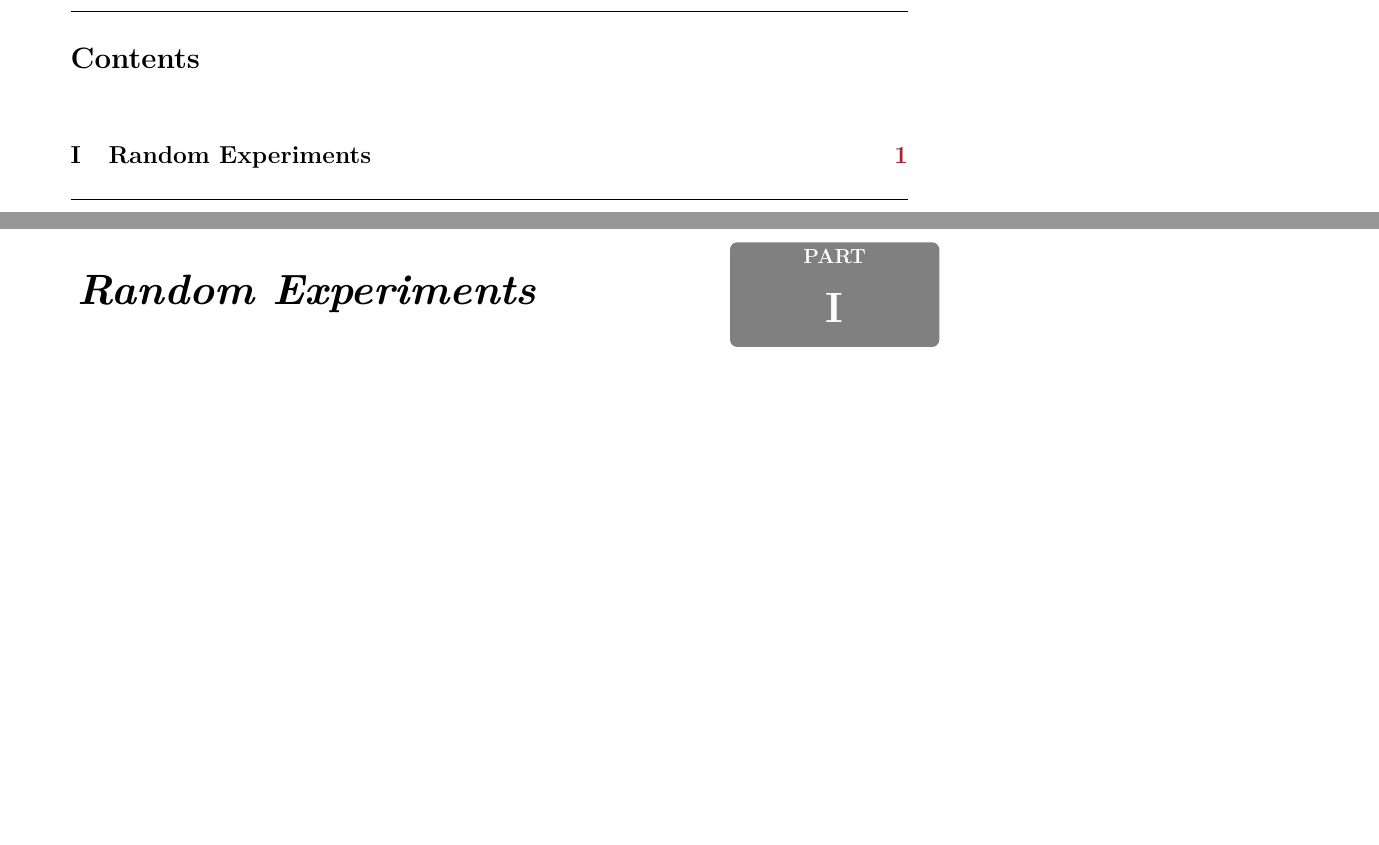
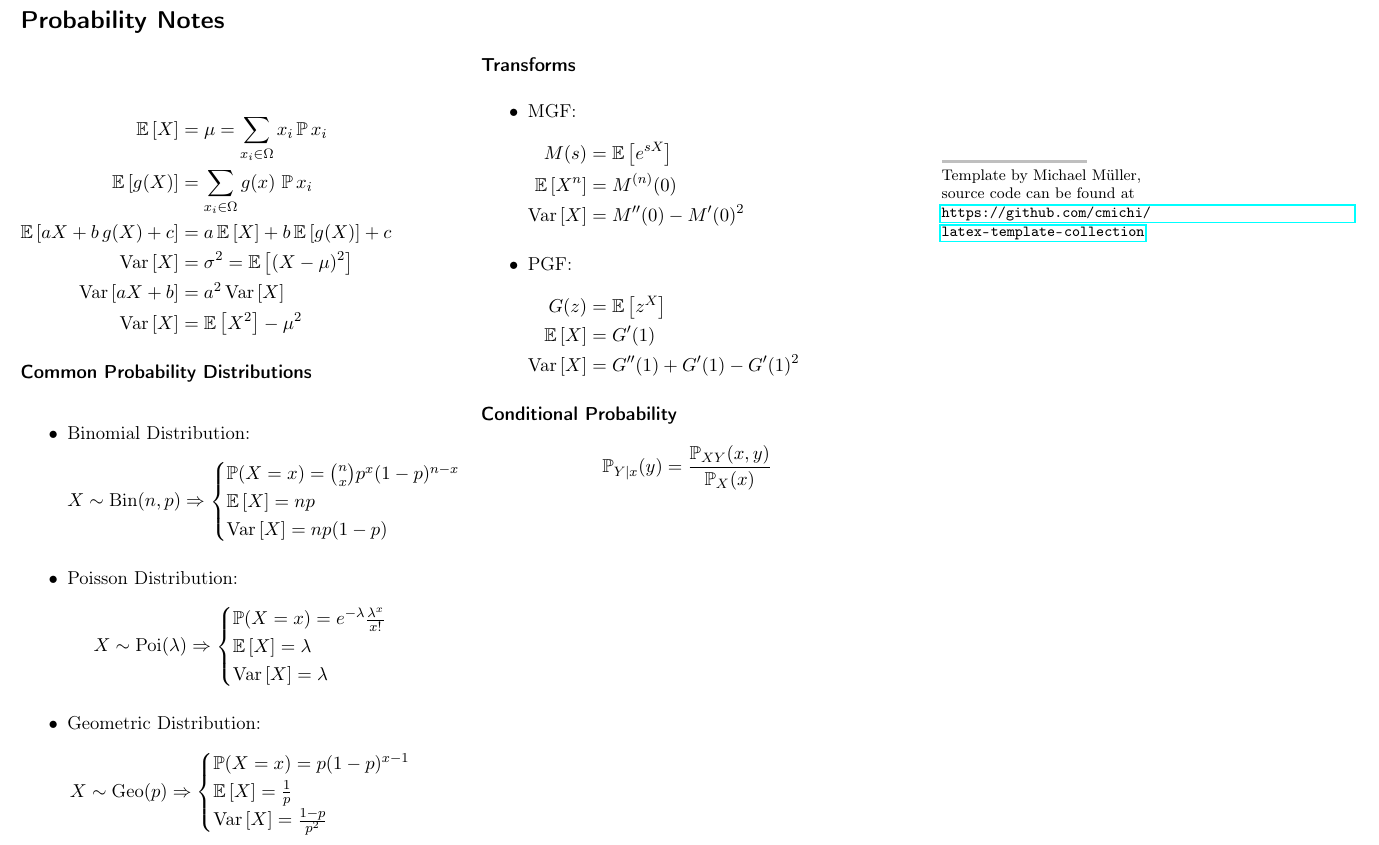
Before and after one commit to the-refrigerator/ULFG-Notes, a LaTeX document (Semester 3/Probability/main.tex): two parts of pages 2 and 3 of 3 before the commit and part of the page after it, the two joined at a grey line, cut at the place of the change, the shorter picture padded with empty space. Compiled offline with pdfLaTeX.

Commit message:
Probability partials

```diff
--- a/Semester 3/Probability/main.tex
+++ b/Semester 3/Probability/main.tex
@@ -13,5 +37,95 @@
 
 \begin{document}
-    \maketitle
-    \part{Random Experiments}
+
+\begin{picture}(297,210)
+	\put(10,200){
+		\begin{minipage}[t]{85mm}
+			\section*{Probability Notes}
+			\paragraph{} \ \\
+			\begin{flalign*}
+				\Ex{X} &= \mu = \sum_{x_i\in\Omega}x_i\P{x_i}&&\\
+				\Ex{g(X)} &= \sum_{x_i\in\Omega}g(x)\,\P{x_i}&&\\
+				\Ex{aX+b\,g(X)+c} &= a\Ex{X} + b\Ex{g(X)} + c&&\\
+				\Var{X} &= \sigma^2 = \Ex{(X-\mu)^2}&&\\
+				\Var{aX+b} &= a^2\Var{X}&&\\
+				\Var{X} &= \Ex{X^2} - \mu^2&&
+			\end{flalign*}
+			\paragraph{Common Probability Distributions} \ \\
+			\begin{itemize}
+				\item Binomial Distribution:
+				      \[
+					      X \sim \text{Bin}(n,p) \Rightarrow
+					      \begin{cases}
+						      \P(X=x) = \binom{n}{x} p^x (1-p)^{n-x} \\
+						      \Ex{X} = np                            \\
+						      \Var{X} = np(1-p)
+					      \end{cases}
+				      \]
+				\item Poisson Distribution:
+				      \[
+					      X \sim \text{Poi}(\lambda) \Rightarrow
+					      \begin{cases}
+						      \P(X=x) = e^{-\lambda} \frac{\lambda^x}{x!} \\
+						      \Ex{X} = \lambda                            \\
+						      \Var{X} = \lambda
+					      \end{cases}
+				      \]
+				\item Geometric Distribution:
+				      \[
+					      X \sim \text{Geo}(p) \Rightarrow
+					      \begin{cases}
+						      \P(X=x) = p(1-p)^{x-1} \\
+						      \Ex{X} = \frac{1}{p}   \\
+						      \Var{X} = \frac{1-p}{p^2}
+					      \end{cases}
+				      \]
+			\end{itemize}
+		\end{minipage}
+	}
+
+	\put(105,190.5){
+		\begin{minipage}[t]{85mm}
+			\paragraph{Transforms} \ \\
+			\begin{itemize}
+				\item MGF:
+				      \begin{flalign*}
+					      M(s) &= \Ex{e^{sX}}&&\\
+					      \Ex{X^n} &= M^{(n)}(0)&&\\
+					      \Var{X} &= M''(0) - M'(0)^2 &&
+				      \end{flalign*}
+				\item PGF:
+				      \begin{flalign*}
+					      G(z) &= \Ex{z^X}&&\\
+					      \Ex{X} &= G'(1)&&\\
+					      \Var{X} &= G''(1) + G'(1) - G'(1)^2 &&
+				      \end{flalign*}
+			\end{itemize}
+
+			\paragraph{Conditional Probability} \ \\
+			\[
+				\P_{Y|x}(y) = \frac{\P_{XY}(x,y)}{\P_X(x)}
+			\]
+		\end{minipage}
+	}
+
+	\put(200,189){
+		\begin{minipage}[t]{85mm}
+			\paragraph{} \ \\
+			\paragraph{} \ \\
+			\begin{picture}(0,10)
+				\linethickness{0,5mm}
+				\put(0,0){\color{mygray}\line(1,0){30}}
+			\end{picture}
+
+			\footnotesize{
+				Template by Michael Müller,\\
+				source code can be found at\\
+				\url{https://github.com/cmichi/latex-template-collection}
+			}
+		\end{minipage}
+	}
+\end{picture}
+
+
+
 \end{document}
```
Also changed, not shown: Semester 3/Probability/main.pdf, Semester 3/Probability/main.tex (44 more changed lines).
